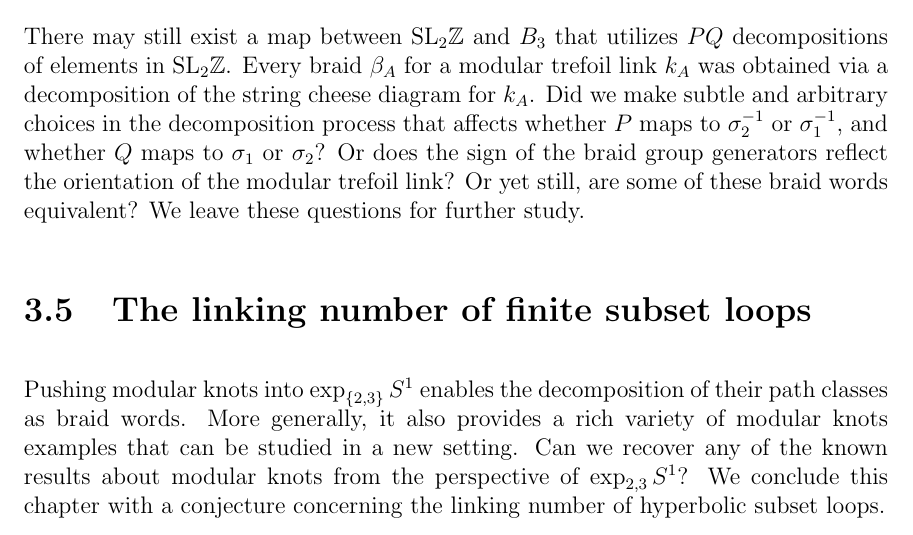
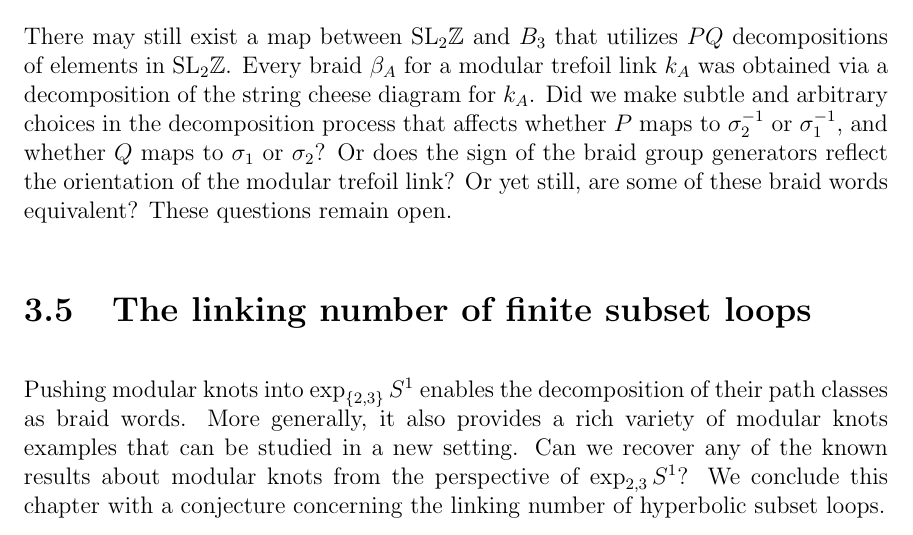
Before and after one commit to chnn/thesis, a LaTeX thesis (thesis.tex): part of page 39 of 52, cut so that both start at the same text. Compiled offline with pdfLaTeX.

Commit message:
Tweak tone

```diff
--- a/thesis.tex
+++ b/thesis.tex
@@ -1391,7 +1391,7 @@ There may still exist a map between $\SLZ$ and $B_3$ that utilizes $PQ$ decompos
 Every braid $\beta_A$ for a modular trefoil link $k_A$ was obtained via a decomposition of the string cheese diagram for $k_A$.
 Did we make subtle and arbitrary choices in the decomposition process that affects whether $P$ maps to $\sigma_2^{-1}$ or $\sigma_1^{-1}$, and whether $Q$ maps to $\sigma_1$ or $\sigma_2$?
 Or does the sign of the braid group generators reflect the orientation of the modular trefoil link?
-Or yet still, are some of these braid words equivalent? We leave these questions for further study.
+Or yet still, are some of these braid words equivalent? These questions remain open.
 
 \begin{figure}[p]
   \centering
```
